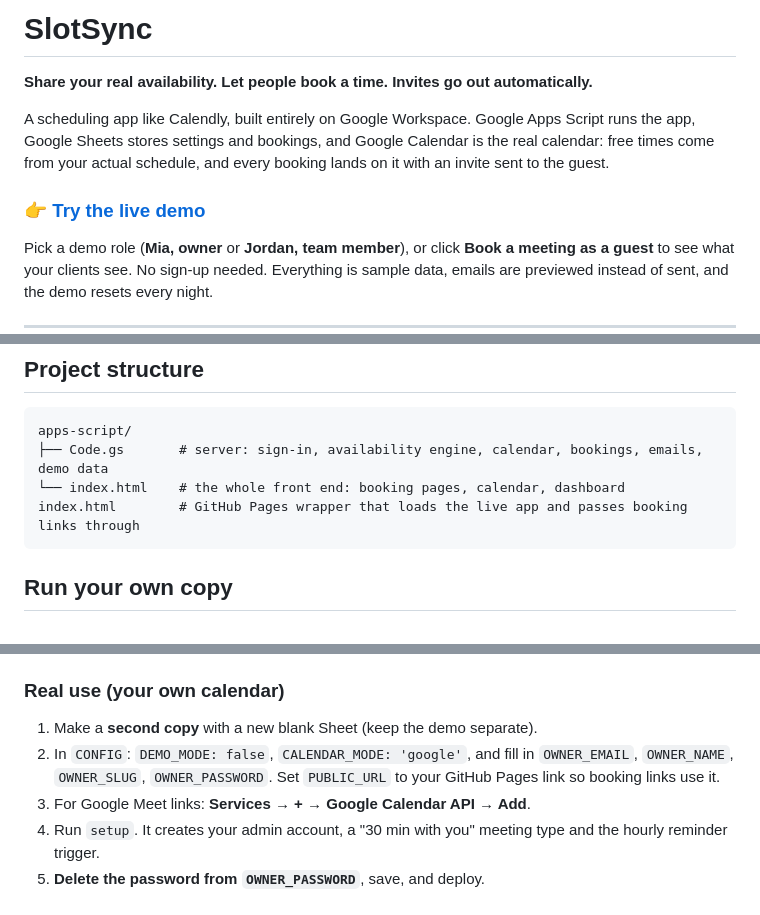
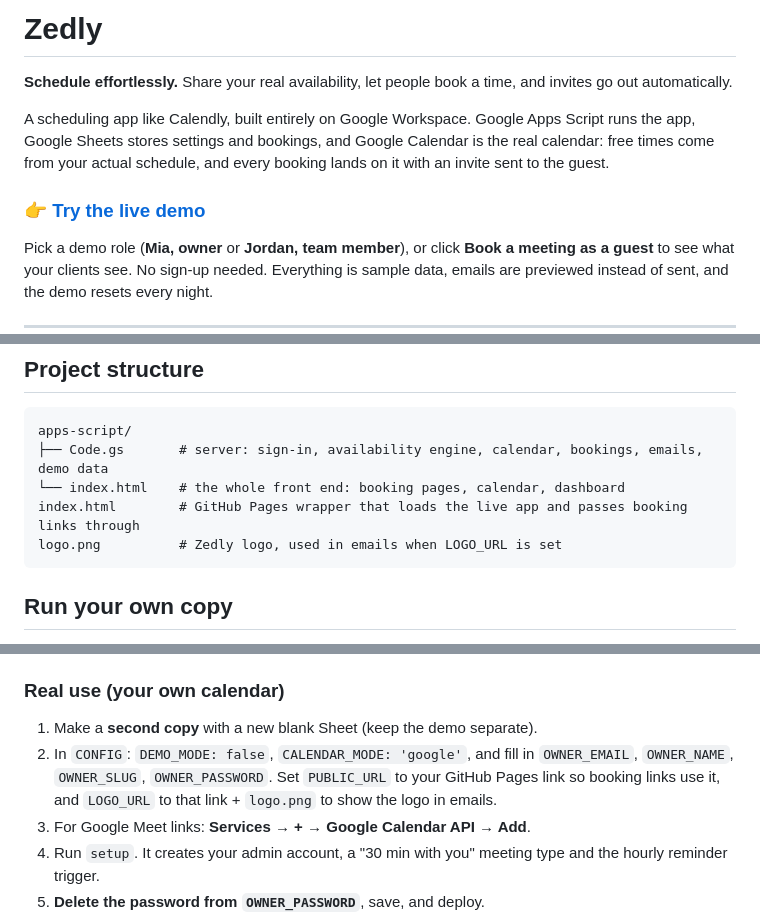
Before and after one commit to MAsystemsolutions/Zedly, a Markdown page: README.md, 3 parts joined by grey strips. Drawn GitHub-style.

````diff
--- a/README.md
+++ b/README.md
@@ -1,6 +1,6 @@
-# SlotSync
+# Zedly
 
-**Share your real availability. Let people book a time. Invites go out automatically.**
+**Schedule effortlessly.** Share your real availability, let people book a time, and invites go out automatically.
 
 A scheduling app like Calendly, built entirely on Google Workspace. Google Apps Script runs the app, Google Sheets stores settings and bookings, and Google Calendar is the real calendar: free times come from your actual schedule, and every booking lands on it with an invite sent to the guest.
 
@@ -50,6 +50,7 @@ apps-script/
 ├── Code.gs       # server: sign-in, availability engine, calendar, bookings, emails, demo data
 └── index.html    # the whole front end: booking pages, calendar, dashboard
 index.html        # GitHub Pages wrapper that loads the live app and passes booking links through
+logo.png          # Zedly logo, used in emails when LOGO_URL is set
 ```
 
 ## Run your own copy
@@ -63,7 +64,7 @@ index.html        # GitHub Pages wrapper that loads the live app and passes book
 ### Real use (your own calendar)
 
 1. Make a **second copy** with a new blank Sheet (keep the demo separate).
-2. In `CONFIG`: `DEMO_MODE: false`, `CALENDAR_MODE: 'google'`, and fill in `OWNER_EMAIL`, `OWNER_NAME`, `OWNER_SLUG`, `OWNER_PASSWORD`. Set `PUBLIC_URL` to your GitHub Pages link so booking links use it.
+2. In `CONFIG`: `DEMO_MODE: false`, `CALENDAR_MODE: 'google'`, and fill in `OWNER_EMAIL`, `OWNER_NAME`, `OWNER_SLUG`, `OWNER_PASSWORD`. Set `PUBLIC_URL` to your GitHub Pages link so booking links use it, and `LOGO_URL` to that link + `logo.png` to show the logo in emails.
 3. For Google Meet links: **Services → + → Google Calendar API → Add**.
 4. Run `setup`. It creates your admin account, a "30 min with you" meeting type and the hourly reminder trigger.
 5. **Delete the password from `OWNER_PASSWORD`**, save, and deploy.
````
Also changed, not shown: other parts of README.md (+1 -1 lines).
